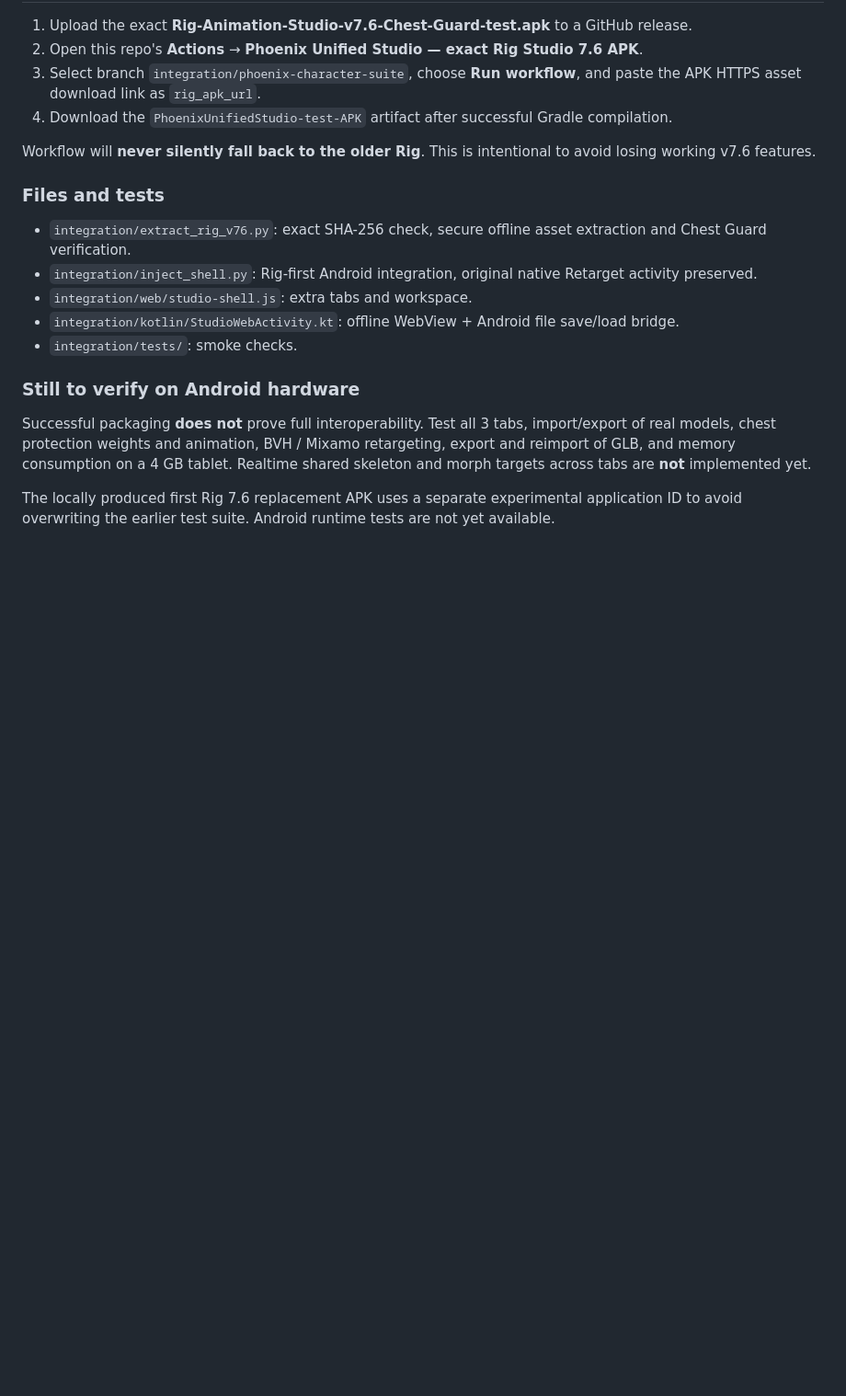
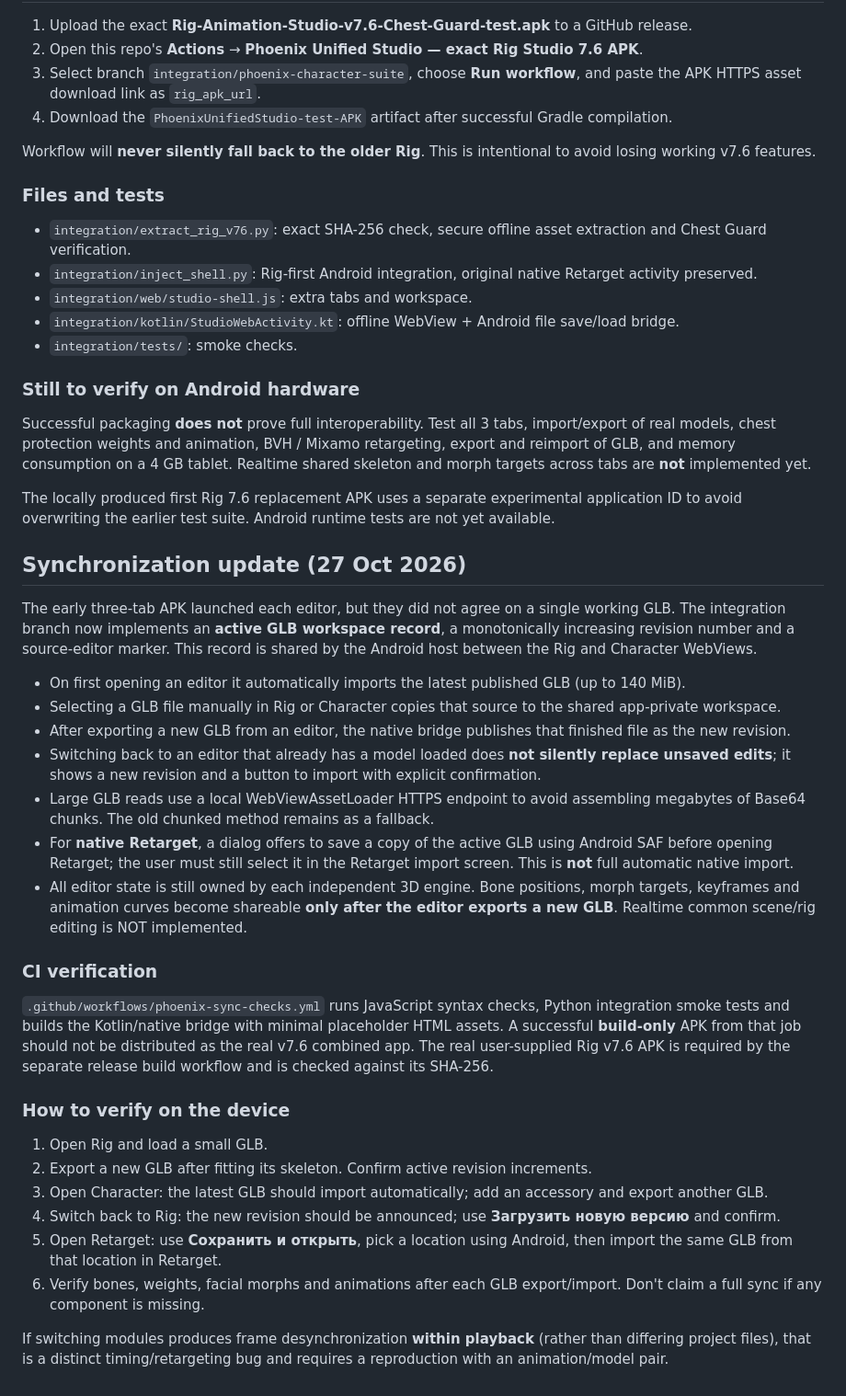
Before and after one commit to RayZenGreallyzzz/AnimRetargetAndroid, a Markdown page: integration/README.md, the part around the change. Shown at 92% size. Rendered like a GitHub page; blank space fills up the shorter version.

Commit message:
docs(sync): active GLB revision behavior, native retarget limitations, and Android test procedure

```diff
--- a/integration/README.md
+++ b/integration/README.md
@@ -45,3 +45,31 @@ Workflow will **never silently fall back to the older Rig**. This is intentional
 Successful packaging **does not** prove full interoperability. Test all 3 tabs, import/export of real models, chest protection weights and animation, BVH / Mixamo retargeting, export and reimport of GLB, and memory consumption on a 4 GB tablet. Realtime shared skeleton and morph targets across tabs are **not** implemented yet.
 
 The locally produced first Rig 7.6 replacement APK uses a separate experimental application ID to avoid overwriting the earlier test suite. Android runtime tests are not yet available.
+
+
+## Synchronization update (27 Oct 2026)
+
+The early three-tab APK launched each editor, but they did not agree on a single working GLB. The integration branch now implements an **active GLB workspace record**, a monotonically increasing revision number and a source-editor marker. This record is shared by the Android host between the Rig and Character WebViews.
+
+- On first opening an editor it automatically imports the latest published GLB (up to 140 MiB).
+- Selecting a GLB file manually in Rig or Character copies that source to the shared app-private workspace.
+- After exporting a new GLB from an editor, the native bridge publishes that finished file as the new revision.
+- Switching back to an editor that already has a model loaded does **not silently replace unsaved edits**; it shows a new revision and a button to import with explicit confirmation.
+- Large GLB reads use a local WebViewAssetLoader HTTPS endpoint to avoid assembling megabytes of Base64 chunks. The old chunked method remains as a fallback.
+- For **native Retarget**, a dialog offers to save a copy of the active GLB using Android SAF before opening Retarget; the user must still select it in the Retarget import screen. This is **not** full automatic native import.
+- All editor state is still owned by each independent 3D engine. Bone positions, morph targets, keyframes and animation curves become shareable **only after the editor exports a new GLB**. Realtime common scene/rig editing is NOT implemented.
+
+### CI verification
+
+`.github/workflows/phoenix-sync-checks.yml` runs JavaScript syntax checks, Python integration smoke tests and builds the Kotlin/native bridge with minimal placeholder HTML assets. A successful **build-only** APK from that job should not be distributed as the real v7.6 combined app. The real user-supplied Rig v7.6 APK is required by the separate release build workflow and is checked against its SHA-256.
+
+### How to verify on the device
+
+1. Open Rig and load a small GLB.
+2. Export a new GLB after fitting its skeleton. Confirm active revision increments.
+3. Open Character: the latest GLB should import automatically; add an accessory and export another GLB.
+4. Switch back to Rig: the new revision should be announced; use **Загрузить новую версию** and confirm.
+5. Open Retarget: use **Сохранить и открыть**, pick a location using Android, then import the same GLB from that location in Retarget.
+6. Verify bones, weights, facial morphs and animations after each GLB export/import. Don't claim a full sync if any component is missing.
+
+If switching modules produces frame desynchronization **within playback** (rather than differing project files), that is a distinct timing/retargeting bug and requires a reproduction with an animation/model pair.
```
